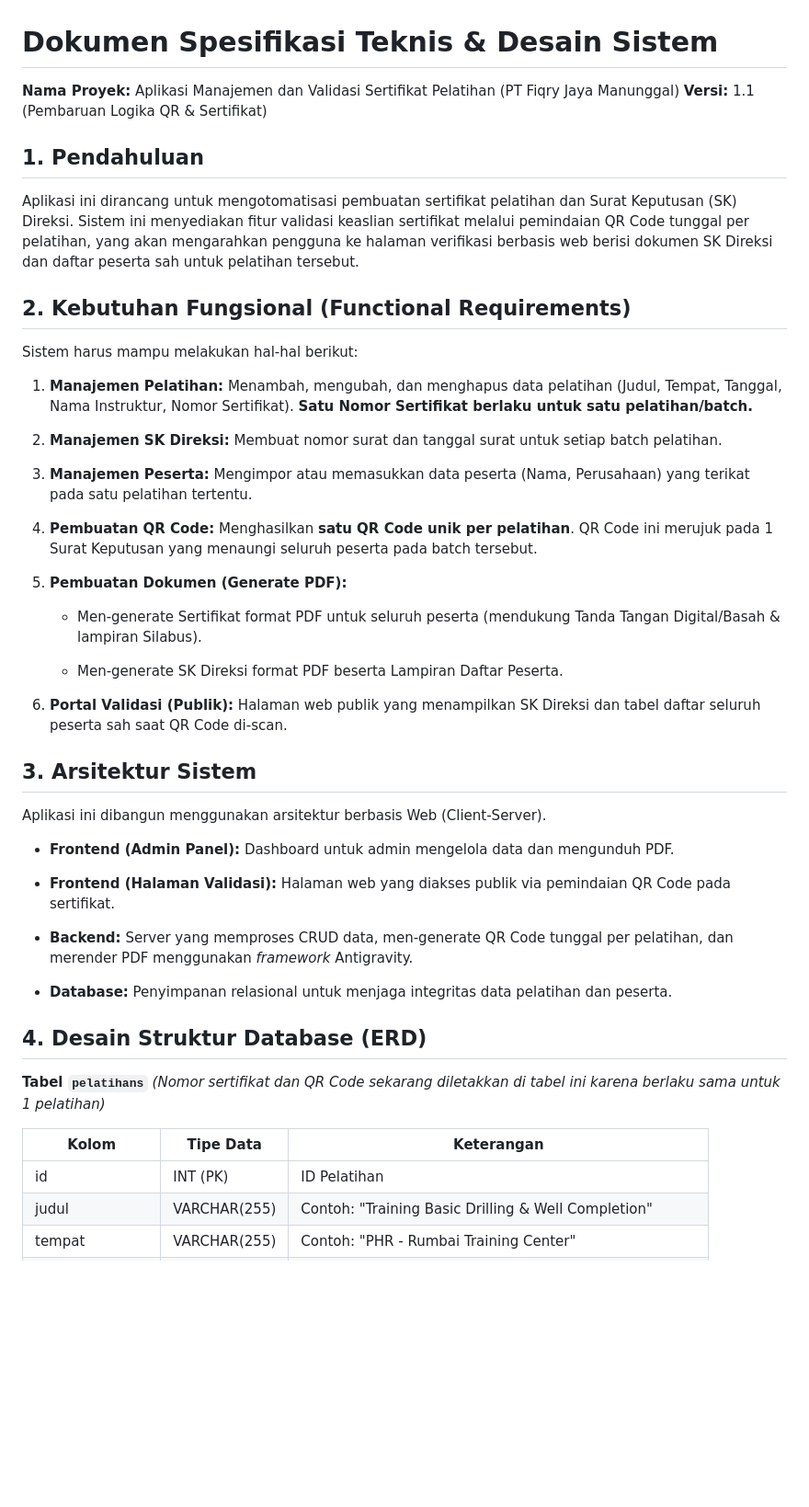
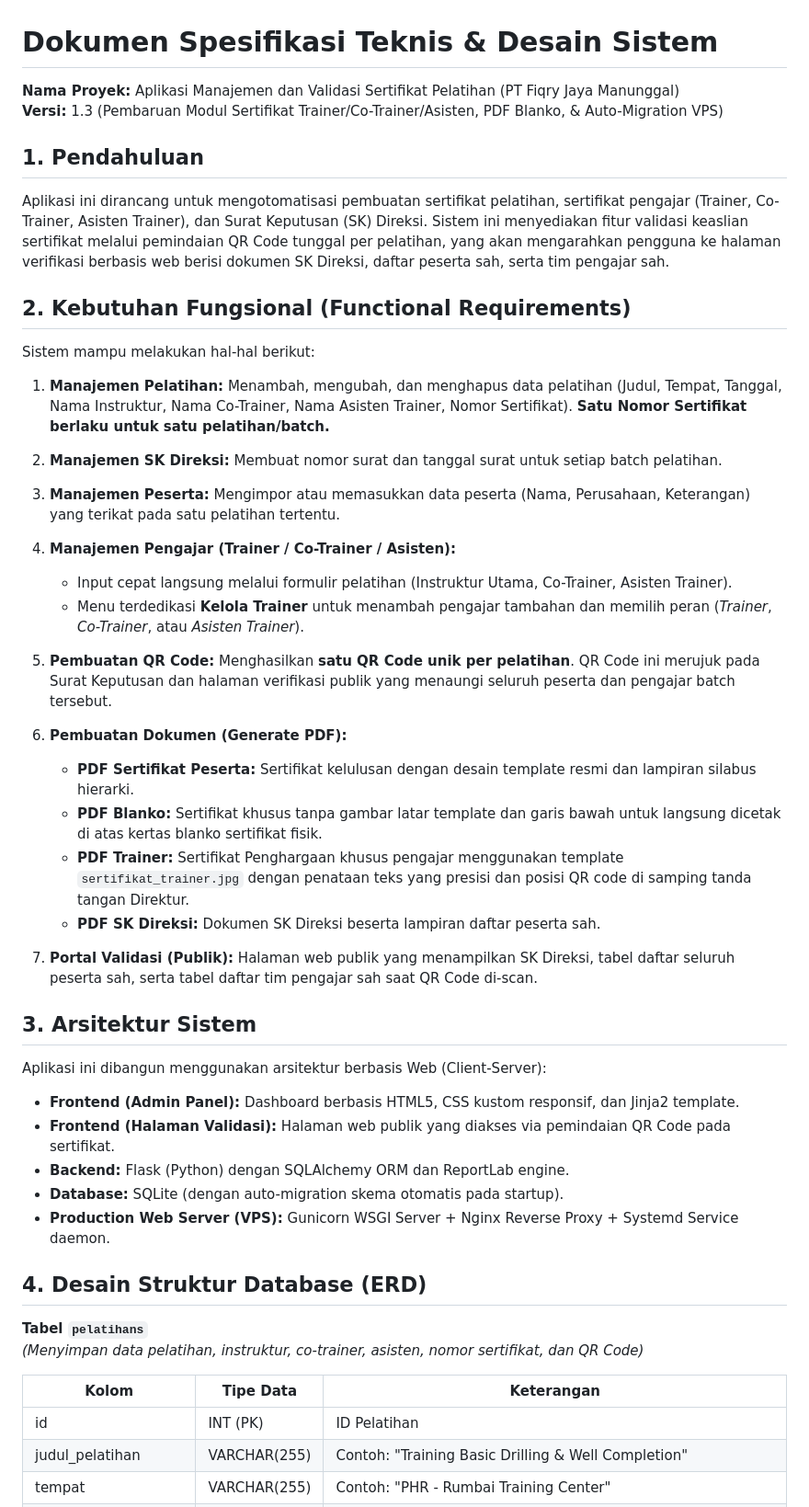
Before and after one commit to fiqryjm/certificate-app, a Markdown page: spesifikasi_teknis_desain_sistem_aplikasi_sertifikat.md, the part around one of its changes. Shown at 92% size. GitHub-like rendering; blank space fills up the shorter version.

```diff
--- a/spesifikasi_teknis_desain_sistem_aplikasi_sertifikat.md
+++ b/spesifikasi_teknis_desain_sistem_aplikasi_sertifikat.md
@@ -1,51 +1,53 @@
 # Dokumen Spesifikasi Teknis & Desain Sistem
 
 **Nama Proyek:** Aplikasi Manajemen dan Validasi Sertifikat Pelatihan (PT Fiqry Jaya Manunggal)
-**Versi:** 1.1 (Pembaruan Logika QR & Sertifikat)
+**Versi:** 1.3 (Pembaruan Modul Sertifikat Trainer/Co-Trainer/Asisten, PDF Blanko, & Auto-Migration VPS)
 
 ## 1. Pendahuluan
 
-Aplikasi ini dirancang untuk mengotomatisasi pembuatan sertifikat pelatihan dan Surat Keputusan (SK) Direksi. Sistem ini menyediakan fitur validasi keaslian sertifikat melalui pemindaian QR Code tunggal per pelatihan, yang akan mengarahkan pengguna ke halaman verifikasi berbasis web berisi dokumen SK Direksi dan daftar peserta sah untuk pelatihan tersebut.
+Aplikasi ini dirancang untuk mengotomatisasi pembuatan sertifikat pelatihan, sertifikat pengajar (Trainer, Co-Trainer, Asisten Trainer), dan Surat Keputusan (SK) Direksi. Sistem ini menyediakan fitur validasi keaslian sertifikat melalui pemindaian QR Code tunggal per pelatihan, yang akan mengarahkan pengguna ke halaman verifikasi berbasis web berisi dokumen SK Direksi, daftar peserta sah, serta tim pengajar sah.
 
 ## 2. Kebutuhan Fungsional (Functional Requirements)
 
-Sistem harus mampu melakukan hal-hal berikut:
+Sistem mampu melakukan hal-hal berikut:
 
-1. **Manajemen Pelatihan:** Menambah, mengubah, dan menghapus data pelatihan (Judul, Tempat, Tanggal, Nama Instruktur, Nomor Sertifikat). **Satu Nomor Sertifikat berlaku untuk satu pelatihan/batch.**
+1. **Manajemen Pelatihan:** Menambah, mengubah, dan menghapus data pelatihan (Judul, Tempat, Tanggal, Nama Instruktur, Nama Co-Trainer, Nama Asisten Trainer, Nomor Sertifikat). **Satu Nomor Sertifikat berlaku untuk satu pelatihan/batch.**
 
 2. **Manajemen SK Direksi:** Membuat nomor surat dan tanggal surat untuk setiap batch pelatihan.
 
-3. **Manajemen Peserta:** Mengimpor atau memasukkan data peserta (Nama, Perusahaan) yang terikat pada satu pelatihan tertentu.
+3. **Manajemen Peserta:** Mengimpor atau memasukkan data peserta (Nama, Perusahaan, Keterangan) yang terikat pada satu pelatihan tertentu.
 
-4. **Pembuatan QR Code:** Menghasilkan **satu QR Code unik per pelatihan**. QR Code ini merujuk pada 1 Surat Keputusan yang menaungi seluruh peserta pada batch tersebut.
+4. **Manajemen Pengajar (Trainer / Co-Trainer / Asisten):**
+   * Input cepat langsung melalui formulir pelatihan (Instruktur Utama, Co-Trainer, Asisten Trainer).
+   * Menu terdedikasi **Kelola Trainer** untuk menambah pengajar tambahan dan memilih peran (*Trainer*, *Co-Trainer*, atau *Asisten Trainer*).
 
-5. **Pembuatan Dokumen (Generate PDF):**
+5. **Pembuatan QR Code:** Menghasilkan **satu QR Code unik per pelatihan**. QR Code ini merujuk pada Surat Keputusan dan halaman verifikasi publik yang menaungi seluruh peserta dan pengajar batch tersebut.
 
-   * Men-generate Sertifikat format PDF untuk seluruh peserta (mendukung Tanda Tangan Digital/Basah & lampiran Silabus).
+6. **Pembuatan Dokumen (Generate PDF):**
+   * **PDF Sertifikat Peserta:** Sertifikat kelulusan dengan desain template resmi dan lampiran silabus hierarki.
+   * **PDF Blanko:** Sertifikat khusus tanpa gambar latar template dan garis bawah untuk langsung dicetak di atas kertas blanko sertifikat fisik.
+   * **PDF Trainer:** Sertifikat Penghargaan khusus pengajar menggunakan template `sertifikat_trainer.jpg` dengan penataan teks yang presisi dan posisi QR code di samping tanda tangan Direktur.
+   * **PDF SK Direksi:** Dokumen SK Direksi beserta lampiran daftar peserta sah.
 
-   * Men-generate SK Direksi format PDF beserta Lampiran Daftar Peserta.
-
-6. **Portal Validasi (Publik):** Halaman web publik yang menampilkan SK Direksi dan tabel daftar seluruh peserta sah saat QR Code di-scan.
+7. **Portal Validasi (Publik):** Halaman web publik yang menampilkan SK Direksi, tabel daftar seluruh peserta sah, serta tabel daftar tim pengajar sah saat QR Code di-scan.
 
 ## 3. Arsitektur Sistem
 
-Aplikasi ini dibangun menggunakan arsitektur berbasis Web (Client-Server).
+Aplikasi ini dibangun menggunakan arsitektur berbasis Web (Client-Server):
 
-* **Frontend (Admin Panel):** Dashboard untuk admin mengelola data dan mengunduh PDF.
-
-* **Frontend (Halaman Validasi):** Halaman web yang diakses publik via pemindaian QR Code pada sertifikat.
-
-* **Backend:** Server yang memproses CRUD data, men-generate QR Code tunggal per pelatihan, dan merender PDF menggunakan *framework* Antigravity.
-
-* **Database:** Penyimpanan relasional untuk menjaga integritas data pelatihan dan peserta.
+* **Frontend (Admin Panel):** Dashboard berbasis HTML5, CSS kustom responsif, dan Jinja2 template.
+* **Frontend (Halaman Validasi):** Halaman web publik yang diakses via pemindaian QR Code pada sertifikat.
+* **Backend:** Flask (Python) dengan SQLAlchemy ORM dan ReportLab engine.
+* **Database:** SQLite (dengan auto-migration skema otomatis pada startup).
+* **Production Web Server (VPS):** Gunicorn WSGI Server + Nginx Reverse Proxy + Systemd Service daemon.
 
 ## 4. Desain Struktur Database (ERD)
 
 **Tabel `pelatihans`**
-*(Nomor sertifikat dan QR Code sekarang diletakkan di tabel ini karena berlaku sama untuk 1 pelatihan)*
+*(Menyimpan data pelatihan, instruktur, co-trainer, asisten, nomor sertifikat, dan QR Code)*
 
 | Kolom | Tipe Data | Keterangan |
- | ----- | ----- | ----- |
+| ----- | ----- | ----- |
 | id | INT (PK) | ID Pelatihan |
-| judul | VARCHAR(255) | Contoh: "Training Basic Drilling & Well Completion" |
+| judul_pelatihan | VARCHAR(255) | Contoh: "Training Basic Drilling & Well Completion" |
 | tempat | VARCHAR(255) | Contoh: "PHR - Rumbai Training Center" |
```
Also changed, not shown: other parts of spesifikasi_teknis_desain_sistem_aplikasi_sertifikat.md (+68 -39 lines).
